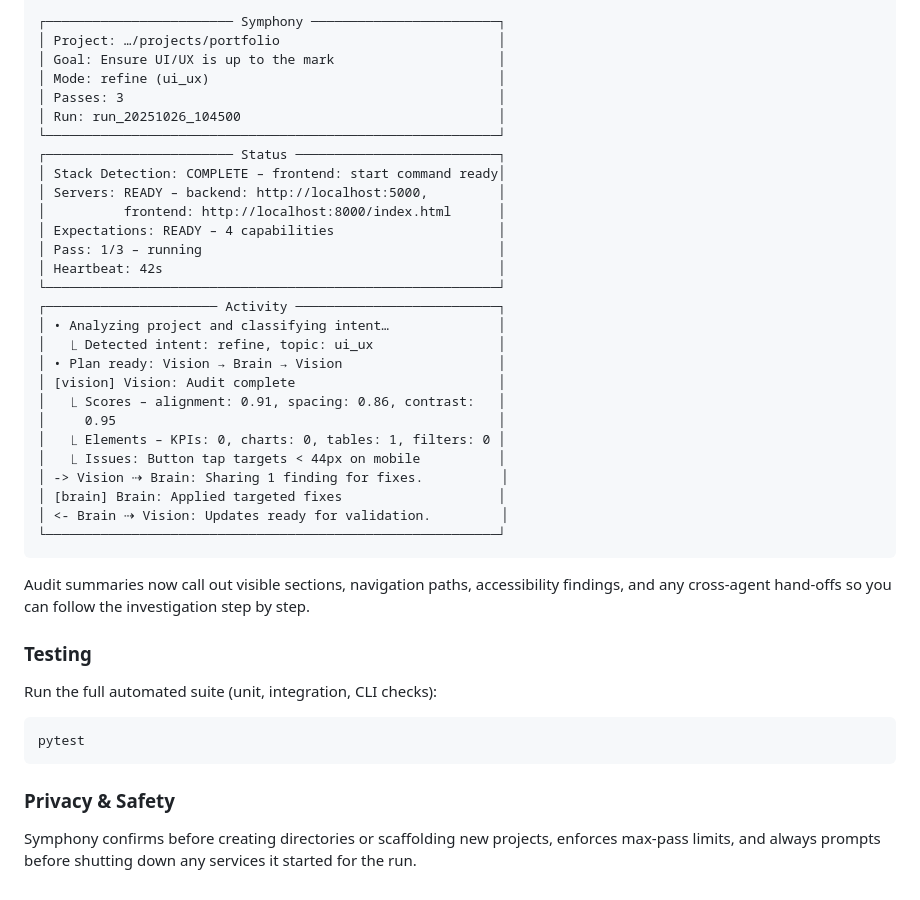
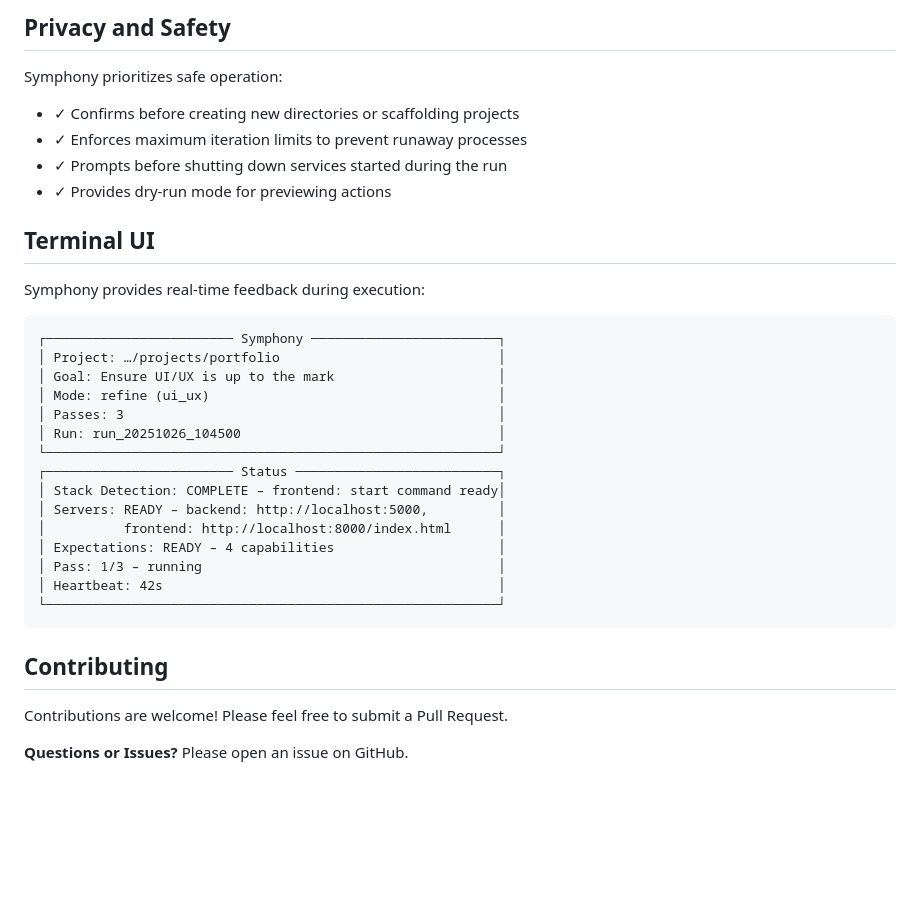
Before and after one commit to Koiiichi/symphony-lite, a Markdown page: README.md, the part around one of its changes. GitHub-like rendering; blank space fills up the shorter version.

Commit message:
Revise README for clarity and additional details
Updated README with enhanced features, installation instructions, and usage examples.

````diff
--- a/README.md
+++ b/README.md
@@ -80,3 +171,17 @@ preflight checks, followed by a richer activity feed once the orchestration UI a
+## Privacy and Safety
+
+Symphony prioritizes safe operation:
+
+- ✓ Confirms before creating new directories or scaffolding projects
+- ✓ Enforces maximum iteration limits to prevent runaway processes
+- ✓ Prompts before shutting down services started during the run
+- ✓ Provides dry-run mode for previewing actions
+
+## Terminal UI
+
+Symphony provides real-time feedback during execution:
+
+```
 ┌──────────────────────── Symphony ────────────────────────┐
 │ Project: …/projects/portfolio                            │
 │ Goal: Ensure UI/UX is up to the mark                     │
@@ -92,28 +197,10 @@ preflight checks, followed by a richer activity feed once the orchestration UI a
 │ Pass: 1/3 – running                                      │
 │ Heartbeat: 42s                                           │
 └──────────────────────────────────────────────────────────┘
-┌────────────────────── Activity ──────────────────────────┐
-│ • Analyzing project and classifying intent…              │
-│   ⎿ Detected intent: refine, topic: ui_ux                │
-│ • Plan ready: Vision → Brain → Vision                    │
-│ [vision] Vision: Audit complete                          │
-│   ⎿ Scores – alignment: 0.91, spacing: 0.86, contrast:   │
-│     0.95                                                 │
-│   ⎿ Elements – KPIs: 0, charts: 0, tables: 1, filters: 0 │
-│   ⎿ Issues: Button tap targets < 44px on mobile          │
-│ -> Vision ⇢ Brain: Sharing 1 finding for fixes.          │
-│ [brain] Brain: Applied targeted fixes                    │
-│ <- Brain ⇢ Vision: Updates ready for validation.         │
-└──────────────────────────────────────────────────────────┘
-```
-Audit summaries now call out visible sections, navigation paths, accessibility findings, and any cross-agent hand-offs so you can
-follow the investigation step by step.
-
-### Testing
-Run the full automated suite (unit, integration, CLI checks):
-```bash
-pytest
 ```
 
-### Privacy & Safety
-Symphony confirms before creating directories or scaffolding new projects, enforces max-pass limits, and always prompts before shutting down any services it started for the run.
+## Contributing
+
+Contributions are welcome! Please feel free to submit a Pull Request.
+
+**Questions or Issues?** Please open an issue on GitHub.
````
Also changed, not shown: other parts of README.md (+139 -48 lines).
